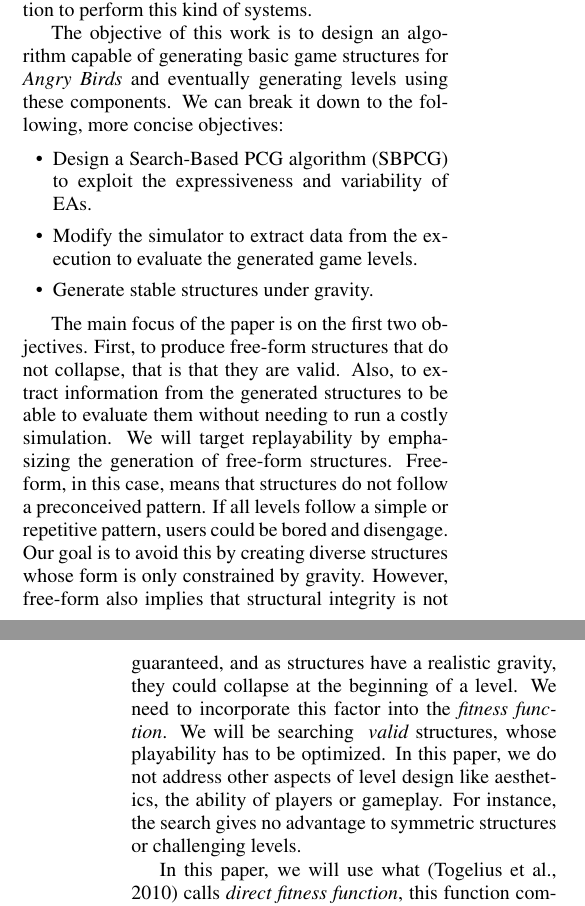
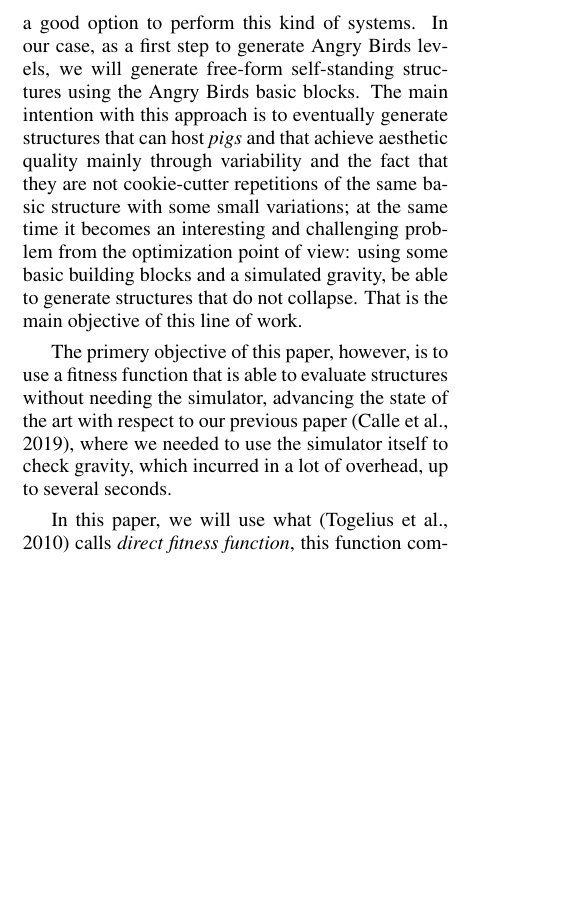
Before and after one commit to JJ/Angry-Birds-IJCCI, a LaTeX document (angrybirds.tex): two parts of the columns of pages 1 and 2 of 10 before the commit and part of one column of page 1 of 10 after it, the two joined at a grey line, cut so that both start at the same text, the shorter picture padded with empty space. Compiled offline with pdfLaTeX.

Commit message:
Adds some biblio and changes intro

```diff
--- a/angrybirds.tex
+++ b/angrybirds.tex
@@ -54,5 +54,3 @@ structures that are robust enough to take more than a single hit
 before crumbling to the ground. Even before that, they need to stand
 on their own as the level starts.
 
-Search-based Procedural Content Generation (SBPCG), is a type of a \textit{generate-and-test} approach to PCG which is usually tackled with Evolutionary Algorithms(EA) \cite{togelius2010search}. The challenges faced by SBPCG are not far from those found in EAs; since they are search
-methods, they can be a good option to perform this kind of systems.
@@ -58,0 +61,22 @@ methods, they can be a good option to perform this kind of systems.
+they are search methods, they can be a good option to perform this
+kind of systems. In our case, as a first step to generate Angry Birds
+levels, we will generate free-form self-standing structures using the Angry
+Birds basic blocks. The main intention with this approach is to
+eventually generate structures that can host {\em pigs} and that
+achieve aesthetic quality mainly through variability and the fact that
+they are not cookie-cutter repetitions of the same basic structure
+with some small variations; at the same time
+it becomes an interesting and challenging problem from the
+optimization point of view: using some basic building blocks and a
+simulated gravity, be able to generate structures that do not
+collapse. That is the main objective of this line of work.
+
+The primery objective of this paper, however, is to use a fitness function that is
+able to evaluate structures without needing the simulator, advancing
+the state of the art with respect to our previous paper
+\cite{DBLP:conf/evoW/CalleGGV19}, where we needed to use the simulator
+itself to check gravity, which incurred in a lot of overhead, up to
+several seconds.
+
+In this paper, we will use what \cite{togelius2010search} calls {\em
+  direct fitness function}, this function computes a score from
@@ -59,17 +91,3 @@ methods, they can be a good option to perform this kind of systems.
+simulation.
 
 
-The objective of this work is to design an algorithm capable of
-generating basic game structures for \textit{Angry Birds} and
-eventually generating levels using these components. We can break it
-down to the following, more concise objectives:
-
-\begin{itemize}
-	\item Design a Search-Based PCG algorithm (SBPCG) to exploit the expressiveness and variability of EAs.
-	\item Modify the simulator to extract data from the execution to evaluate the generated game levels.
-	\item Generate stable structures under gravity.
-\end{itemize}
-
-
-The main focus of the paper is on the first two objectives. First, to produce free-form structures that do not collapse, that is that they are valid. Also, to extract information from the generated structures to be able to evaluate them without needing to run a costly simulation.  We will target replayability by emphasizing the generation of free-form structures. Free-form, in this case, means that structures do not follow a preconceived pattern. If all levels follow a simple or repetitive pattern, users could be bored and disengage. Our goal is to avoid this by creating diverse structures whose form is only constrained by gravity. However, free-form also implies that structural integrity is not guaranteed, and as structures have a realistic gravity, they could collapse at the beginning of a level. We need to incorporate this factor into the \textit{fitness function}.  We will be searching { \em valid} structures, whose playability has to be optimized.  In this paper, we do not address other aspects of level design like aesthetics, the ability of players or gameplay. For instance, the search gives no advantage to symmetric structures or challenging levels.
-
-In this paper, we will use what \cite{togelius2010search} calls {\em direct fitness function}, this function computes a score from measurable features of the generated content.However, this fitness function is a time-consuming task since it involves the generation of a graphic representation of the structure and the simulation of the falling motion. If we have to evaluate every single individual in the population, we will not be able to cover enough of the free-form search space to find a good enough solution. So we must minimize the actual number of structures that are simulated by applying heuristics to the data structure and assigning it a fitness even before the simulation.
```
Also changed, not shown: angrybirds.bib (+16 -0 lines), angrybirds.tex (91 more changed lines).
